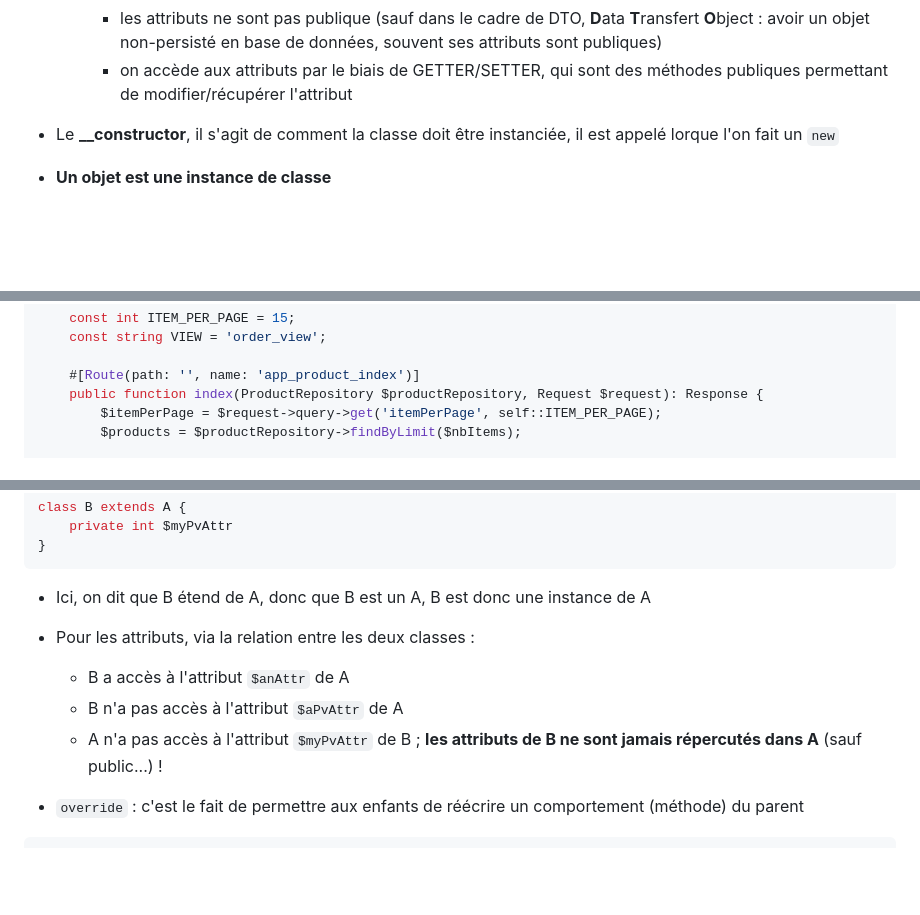
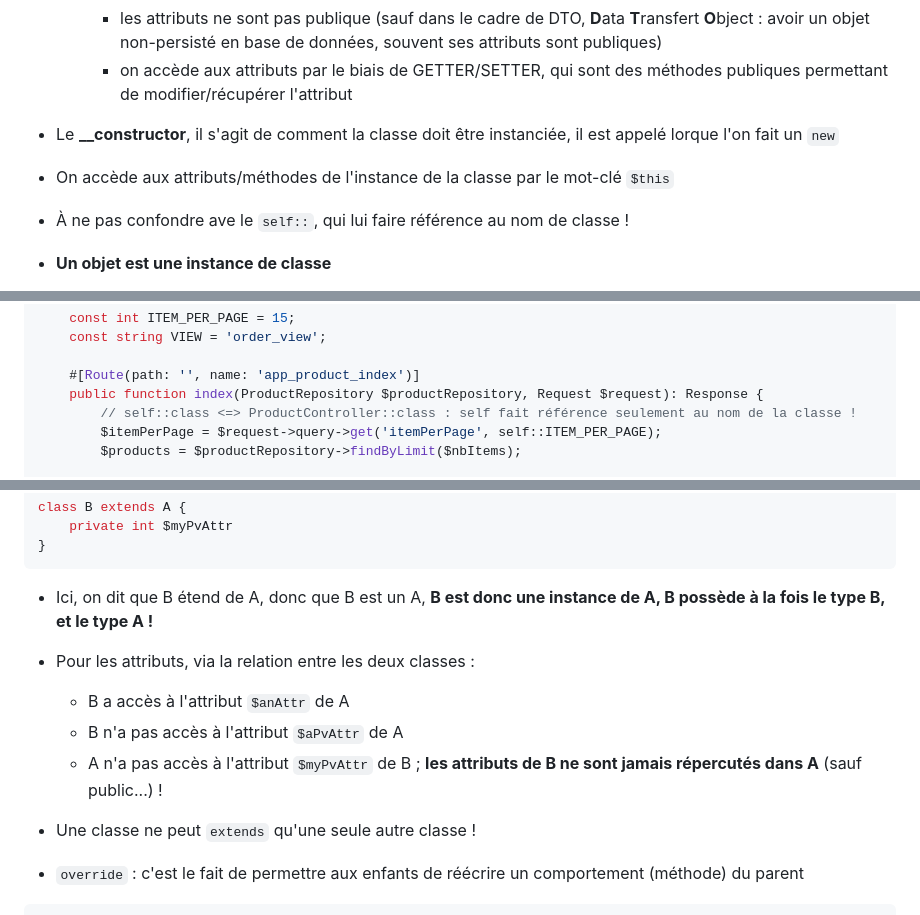
Before and after one commit to TyTy-cf/2027-cda, a Markdown page: php-poo/readme.md, 3 parts joined by grey strips. Rendered like a GitHub page; blank space fills up the shorter version.

````diff
--- a/php-poo/readme.md
+++ b/php-poo/readme.md
@@ -21,6 +21,8 @@
     - les attributs ne sont pas publique (sauf dans le cadre de DTO, **D**ata **T**ransfert **O**bject : avoir un objet non-persisté en base de données, souvent ses attributs sont publiques)
     - on accède aux attributs par le biais de GETTER/SETTER, qui sont des méthodes publiques permettant de modifier/récupérer l'attribut
 - Le **__constructor**, il s'agit de comment la classe doit être instanciée, il est appelé lorque l'on fait un `new`
+- On accède aux attributs/méthodes de l'instance de la classe par le mot-clé `$this`
+- À ne pas confondre ave le `self::`, qui lui faire référence au nom de classe !
 - **Un objet est une instance de classe**
 - `final` : ce mot-clé se place sur un attribut `objet` ou une méthode ou une classe, il aide à la compréhension du code :
   - Sur une classe, il indique que la classe définie **tout ses attributs à la création et qu'ils ne changeront jamais** (service)
@@ -38,6 +40,7 @@ class ProductController extends AbstractController {
 
     #[Route(path: '', name: 'app_product_index')]
     public function index(ProductRepository $productRepository, Request $request): Response {
+        // self::class <=> ProductController::class : self fait référence seulement au nom de la classe !
         $itemPerPage = $request->query->get('itemPerPage', self::ITEM_PER_PAGE);
         $products = $productRepository->findByLimit($nbItems);
 
@@ -90,11 +93,12 @@ class B extends A {
 }
 ```
 
-  - Ici, on dit que B étend de A, donc que B est un A, B est donc une instance de A
+  - Ici, on dit que B étend de A, donc que B est un A, **B est donc une instance de A, B possède à la fois le type B, et le type A !**
   - Pour les attributs, via la relation entre les deux classes :
     - B a accès à l'attribut `$anAttr` de A
     - B n'a pas accès à l'attribut `$aPvAttr` de A
     - A n'a pas accès à l'attribut `$myPvAttr` de B ; **les attributs de B ne sont jamais répercutés dans A** (sauf public...) !
+  - Une classe ne peut `extends` qu'une seule autre classe !
 
 - `override` : c'est le fait de permettre aux enfants de réécrire un comportement (méthode) du parent
 
````
Also changed, not shown: other parts of php-poo/readme.md (+84 -0 lines).
